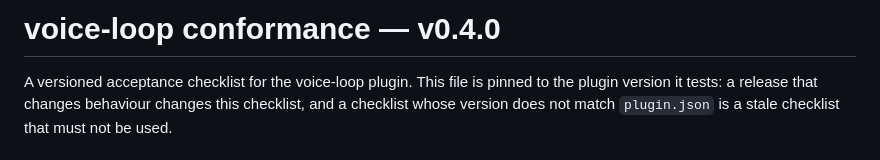
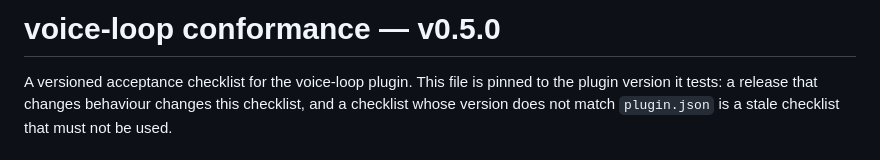
Before and after one commit to saharkit/windowsill, a Markdown page: plugins/voice-loop/CONFORMANCE.md, the part around the change. Drawn GitHub-style.

Commit message:
fix(#47): pin CONFORMANCE.md title to v0.5.0 — the #78 version-coupling gate
Co-Authored-By: Claude <noreply@anthropic.com>

```diff
--- a/plugins/voice-loop/CONFORMANCE.md
+++ b/plugins/voice-loop/CONFORMANCE.md
@@ -1,4 +1,4 @@
-# voice-loop conformance — v0.4.0
+# voice-loop conformance — v0.5.0
 
 A versioned acceptance checklist for the voice-loop plugin. This file is pinned to the
 plugin version it tests: a release that changes behaviour changes this checklist, and a
```
